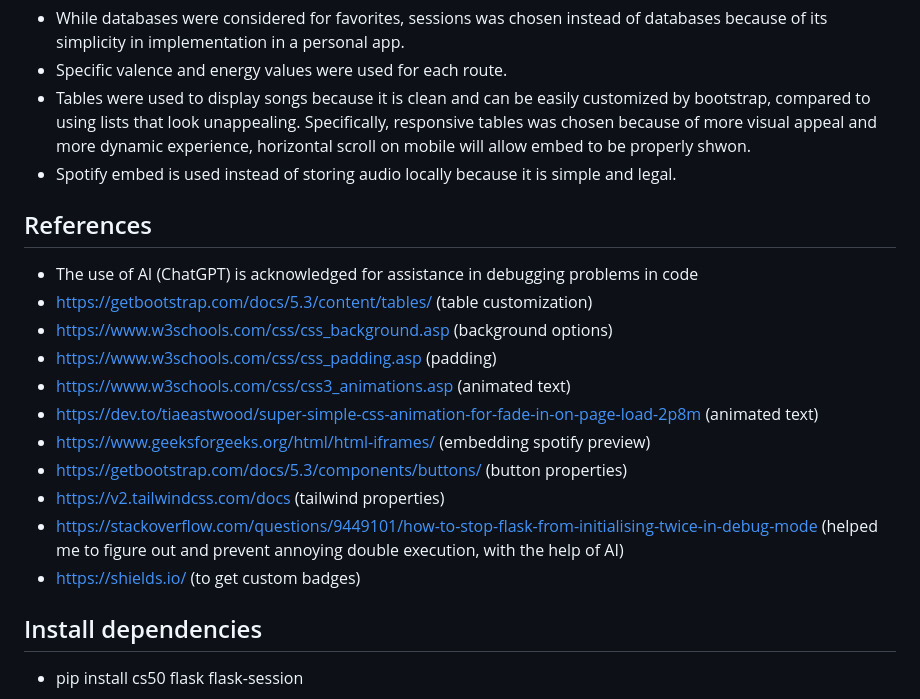
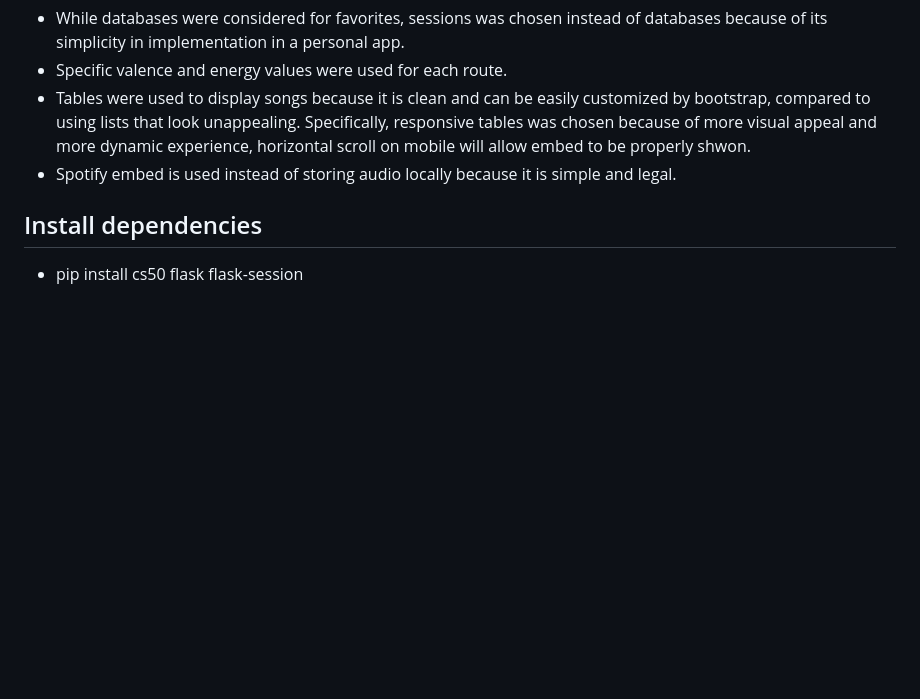
Before and after one commit to sekithas/mood-matching-music, a Markdown page: README.md, the part around the change. Rendered like a GitHub page; blank space fills up the shorter version.

```diff
--- a/README.md
+++ b/README.md
@@ -47,19 +47,5 @@ Mood Matching Music is a web application that recommends songs based on a user
 - Tables were used to display songs because it is clean and can be easily customized by bootstrap, compared to using lists that look unappealing. Specifically, responsive tables was chosen because of more visual appeal and more dynamic experience, horizontal scroll on mobile will allow embed to be properly shwon.
 - Spotify embed is used instead of storing audio locally because it is simple and legal.
 
-## References
-- The use of AI (ChatGPT) is acknowledged for assistance in debugging problems in code
-- https://getbootstrap.com/docs/5.3/content/tables/ (table customization)
-- https://www.w3schools.com/css/css_background.asp (background options)
-- https://www.w3schools.com/css/css_padding.asp (padding)
-- https://www.w3schools.com/css/css3_animations.asp (animated text)
-- https://dev.to/tiaeastwood/super-simple-css-animation-for-fade-in-on-page-load-2p8m (animated text)
-- https://www.geeksforgeeks.org/html/html-iframes/ (embedding spotify preview)
-- https://getbootstrap.com/docs/5.3/components/buttons/ (button properties)
-- https://v2.tailwindcss.com/docs (tailwind properties)
-- https://stackoverflow.com/questions/9449101/how-to-stop-flask-from-initialising-twice-in-debug-mode (helped me to figure out and prevent annoying double execution, with the help of AI)
-- https://shields.io/ (to get custom badges)
-
-
 ## Install dependencies
 - pip install cs50 flask flask-session
```
